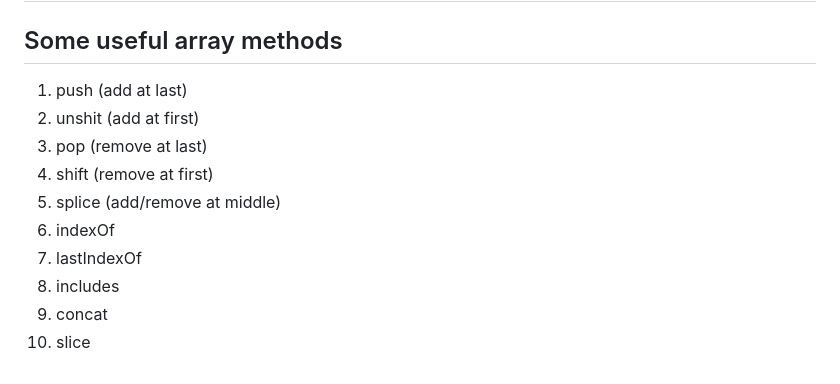
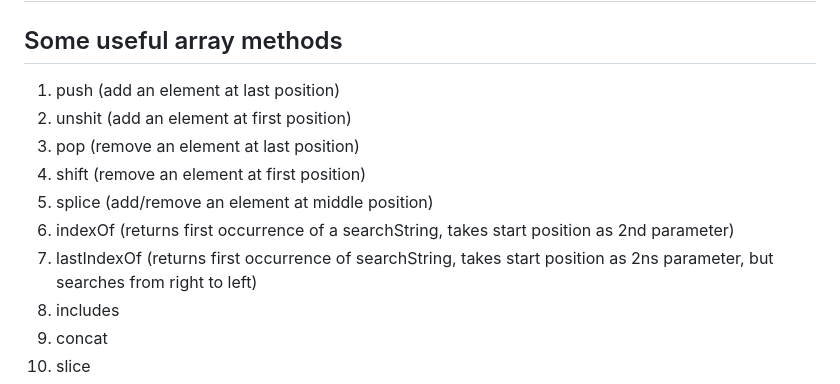
Before and after one commit to oliyan/js, a Markdown page: README.md, the part around one of its changes. Drawn GitHub-style.

```diff
--- a/README.md
+++ b/README.md
@@ -543,13 +543,13 @@ const now = new Date(); // Create a date object with current timestamp values in
 
  # Arrays
  ## Some useful array methods
- 1. push (add at last)
- 2. unshit (add at first)
- 3. pop (remove at last)
- 4. shift (remove at first)
- 5. splice (add/remove at middle)
- 6. indexOf
- 7. lastIndexOf
+ 1. push (add an element at last position)
+ 2. unshit (add an element at first position)
+ 3. pop (remove an element at last position)
+ 4. shift (remove an element at first position)
+ 5. splice (add/remove an element at middle position)
+ 6. indexOf (returns first occurrence of a searchString, takes start position as 2nd parameter)
+ 7. lastIndexOf (returns first occurrence of searchString, takes start position as 2ns parameter, but searches from right to left)
  8. includes
  9. concat
  10. slice
```
Also changed, not shown: other parts of README.md (+3 -0 lines).
